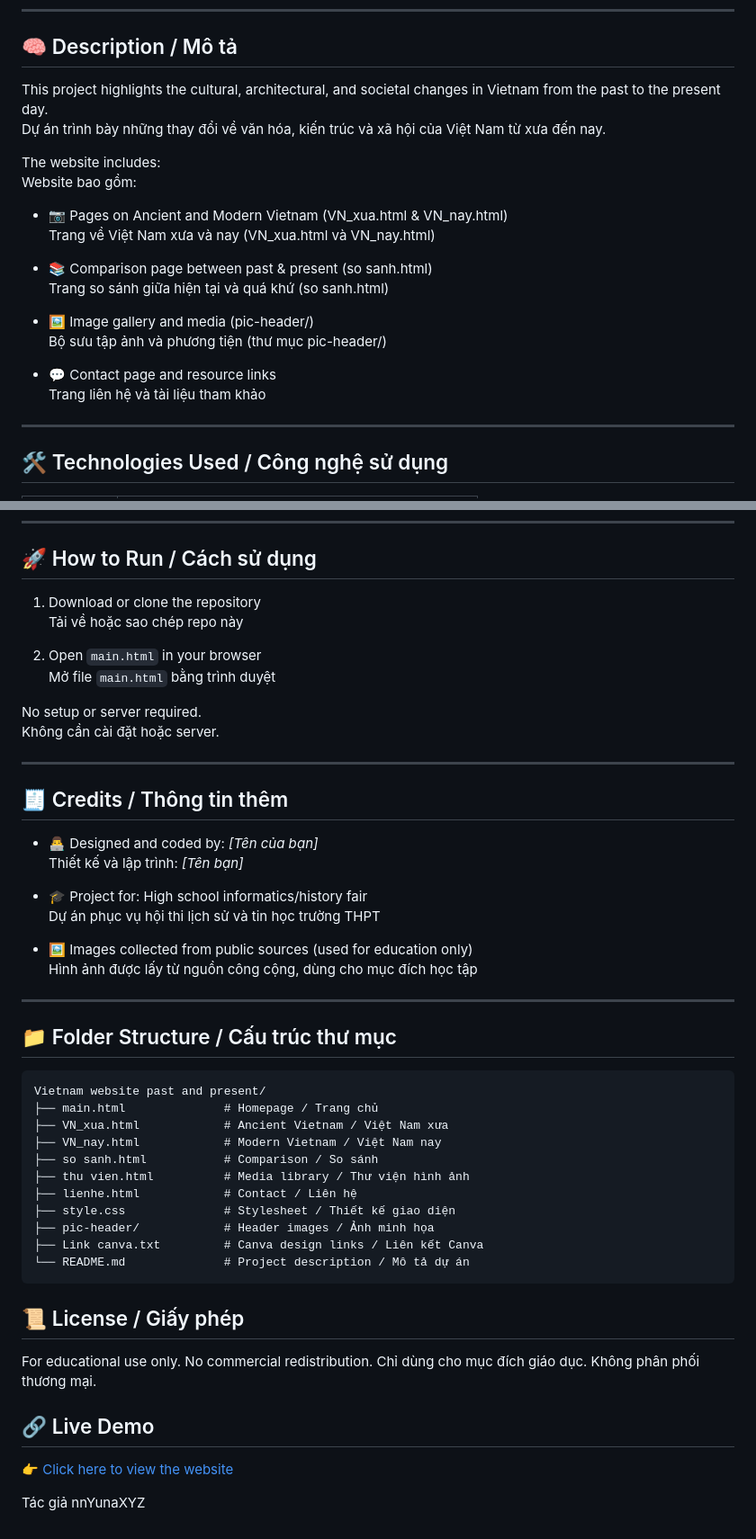
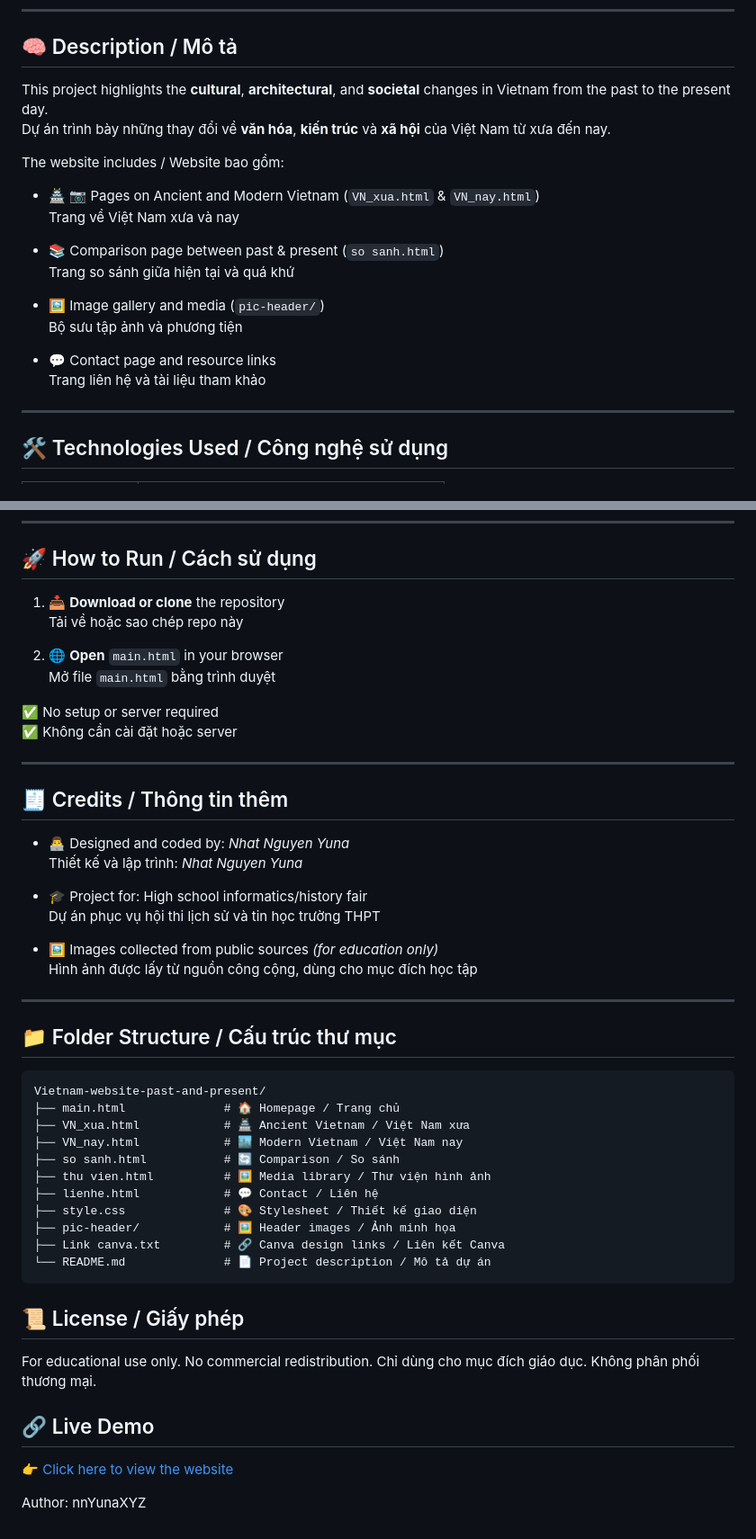
Before and after one commit to NhatNguyenYn/Vietnam-website-past-and-present, a Markdown page: README.md, 2 parts joined by grey strips. Shown at 90% size. Rendered like a GitHub page.

````diff
--- a/README.md
+++ b/README.md
@@ -8,25 +8,24 @@
 
 ## 🧠 Description / Mô tả
 
-This project highlights the cultural, architectural, and societal changes in Vietnam from the past to the present day.
-Dự án trình bày những thay đổi về văn hóa, kiến trúc và xã hội của Việt Nam từ xưa đến nay.
+This project highlights the **cultural**, **architectural**, and **societal** changes in Vietnam from the past to the present day.
+Dự án trình bày những thay đổi về **văn hóa**, **kiến trúc** và **xã hội** của Việt Nam từ xưa đến nay.
 
-The website includes:
-Website bao gồm:
+The website includes / Website bao gồm:
 
-- 📷 Pages on Ancient and Modern Vietnam (VN_xua.html & VN_nay.html)
-  Trang về Việt Nam xưa và nay (VN_xua.html và VN_nay.html)
+- 🏯 📷 Pages on Ancient and Modern Vietnam (`VN_xua.html` & `VN_nay.html`)
+  Trang về Việt Nam xưa và nay
 
-- 📚 Comparison page between past & present (so sanh.html)
-  Trang so sánh giữa hiện tại và quá khứ (so sanh.html)
+- 📚 Comparison page between past & present (`so sanh.html`)
+  Trang so sánh giữa hiện tại và quá khứ
 
-- 🖼 Image gallery and media (pic-header/)
-  Bộ sưu tập ảnh và phương tiện (thư mục pic-header/)
+- 🖼️ Image gallery and media (`pic-header/`)
+  Bộ sưu tập ảnh và phương tiện
 
 - 💬 Contact page and resource links
   Trang liên hệ và tài liệu tham khảo
 
 ---
 
-## 🛠 Technologies Used / Công nghệ sử dụng
+## 🛠️ Technologies Used / Công nghệ sử dụng
 
@@ -41,26 +40,26 @@ Website bao gồm:
 
 ## 🚀 How to Run / Cách sử dụng
 
-1. Download or clone the repository
+1. 📥 **Download or clone** the repository
    Tải về hoặc sao chép repo này
 
-2. Open `main.html` in your browser
+2. 🌐 **Open** `main.html` in your browser
    Mở file `main.html` bằng trình duyệt
 
-No setup or server required.
-Không cần cài đặt hoặc server.
+✅ No setup or server required
+✅ Không cần cài đặt hoặc server
 
 ---
 
 ## 🧾 Credits / Thông tin thêm
 
-- 👨‍💻 Designed and coded by: *[Tên của bạn]*
-  Thiết kế và lập trình: *[Tên bạn]*
+- 👨‍💻 Designed and coded by: *Nhat Nguyen Yuna*
+  Thiết kế và lập trình: *Nhat Nguyen Yuna*
 
 - 🎓 Project for: High school informatics/history fair
   Dự án phục vụ hội thi lịch sử và tin học trường THPT
 
-- 🖼 Images collected from public sources (used for education only)
+- 🖼️ Images collected from public sources *(for education only)*
   Hình ảnh được lấy từ nguồn công cộng, dùng cho mục đích học tập
 
 ---
@@ -68,17 +67,17 @@ Không cần cài đặt hoặc server.
 ## 📁 Folder Structure / Cấu trúc thư mục
 
 ```plaintext
-Vietnam website past and present/
-├── main.html              # Homepage / Trang chủ
-├── VN_xua.html            # Ancient Vietnam / Việt Nam xưa
-├── VN_nay.html            # Modern Vietnam / Việt Nam nay
-├── so sanh.html           # Comparison / So sánh
-├── thu vien.html          # Media library / Thư viện hình ảnh
-├── lienhe.html            # Contact / Liên hệ
-├── style.css              # Stylesheet / Thiết kế giao diện
-├── pic-header/            # Header images / Ảnh minh họa
-├── Link canva.txt         # Canva design links / Liên kết Canva
-└── README.md              # Project description / Mô tả dự án
+Vietnam-website-past-and-present/
+├── main.html              # 🏠 Homepage / Trang chủ
+├── VN_xua.html            # 🏯 Ancient Vietnam / Việt Nam xưa
+├── VN_nay.html            # 🏙️ Modern Vietnam / Việt Nam nay
+├── so sanh.html           # 🔄 Comparison / So sánh
+├── thu vien.html          # 🖼️ Media library / Thư viện hình ảnh
+├── lienhe.html            # 💬 Contact / Liên hệ
+├── style.css              # 🎨 Stylesheet / Thiết kế giao diện
+├── pic-header/            # 🖼️ Header images / Ảnh minh họa
+├── Link canva.txt         # 🔗 Canva design links / Liên kết Canva
+└── README.md              # 📄 Project description / Mô tả dự án
 ```
 
 ## 📜 License / Giấy phép
@@ -89,4 +88,4 @@ Chỉ dùng cho mục đích giáo dục. Không phân phối thương mại.
 
 👉 [Click here to view the website](https://nhatnguyenyn.github.io/Vietnam-website-past-and-present/)
 
-Tác giả nnYunaXYZ
+Author: nnYunaXYZ
````
Also changed, not shown: other parts of README.md (+6 -6 lines).
